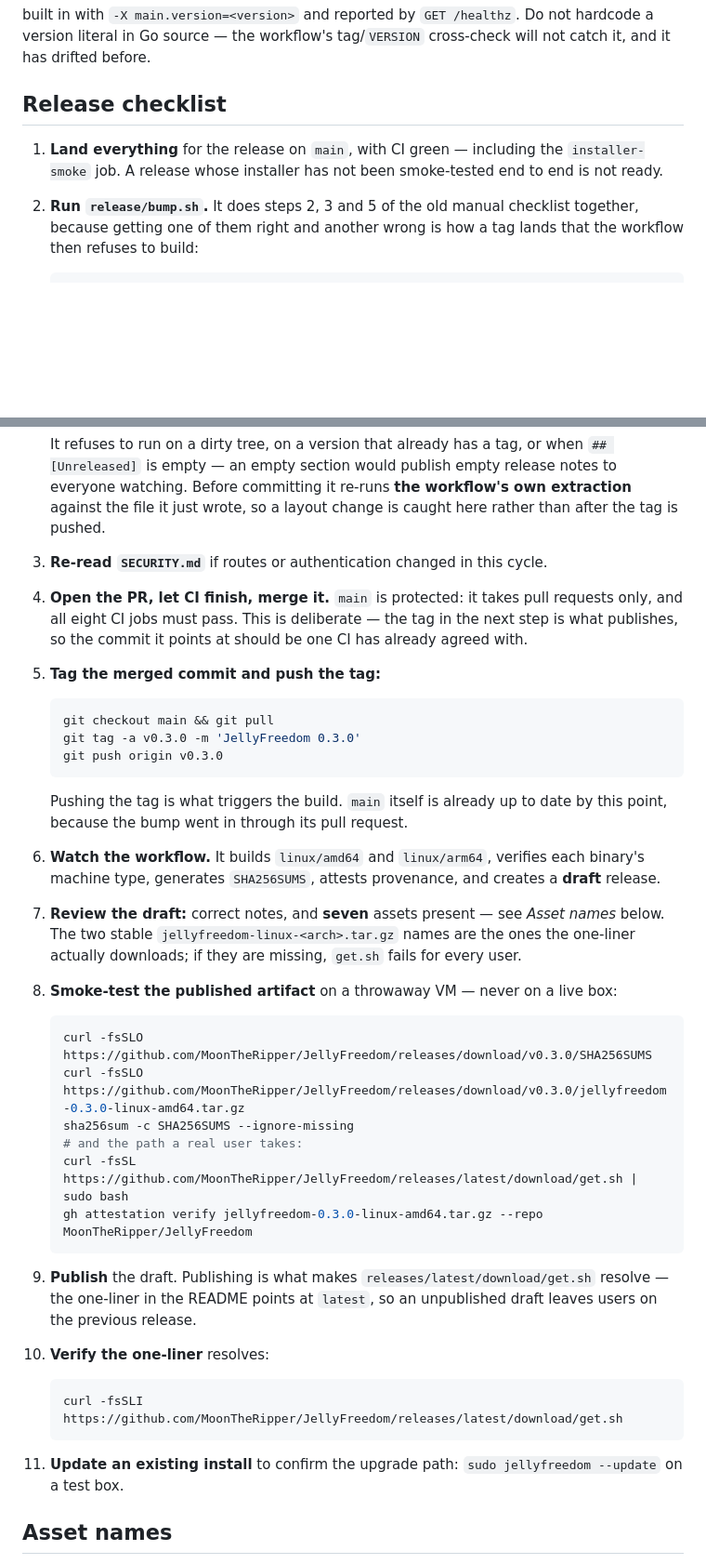
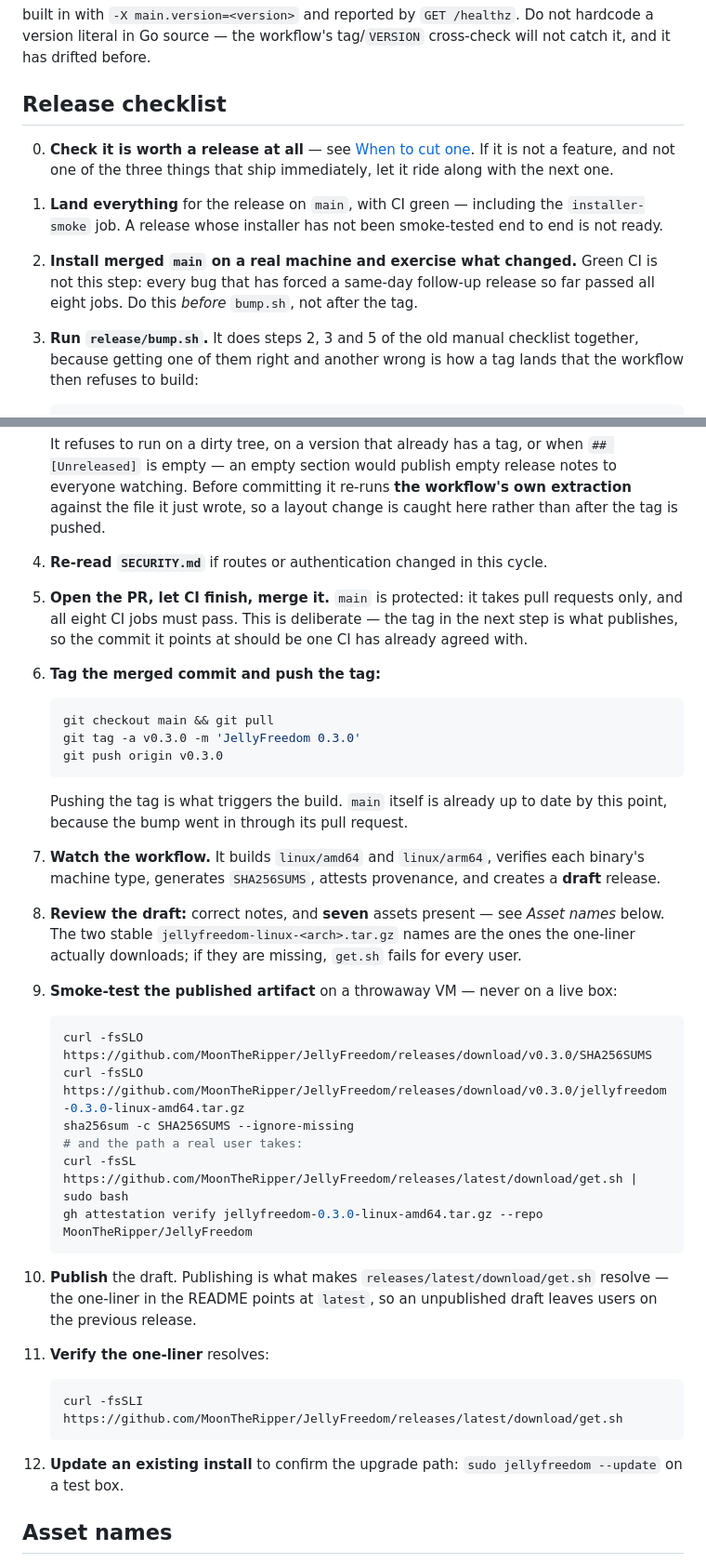
Before and after one commit to MoonTheRipper/JellyFreedom, a Markdown page: docs/RELEASING.md, 2 parts joined by grey strips. Shown at 93% size. GitHub-like rendering; blank space fills up the shorter version.

````diff
--- a/docs/RELEASING.md
+++ b/docs/RELEASING.md
@@ -55,10 +105,16 @@ and it has drifted before.
 
 ## Release checklist
 
+0. **Check it is worth a release at all** — see [When to cut one](#when-to-cut-one). If it
+   is not a feature, and not one of the three things that ship immediately, let it ride
+   along with the next one.
 1. **Land everything** for the release on `main`, with CI green — including the
    `installer-smoke` job. A release whose installer has not been smoke-tested end to end is
    not ready.
-2. **Run `release/bump.sh`.** It does steps 2, 3 and 5 of the old manual checklist together,
+2. **Install merged `main` on a real machine and exercise what changed.** Green CI is not
+   this step: every bug that has forced a same-day follow-up release so far passed all eight
+   jobs. Do this *before* `bump.sh`, not after the tag.
+3. **Run `release/bump.sh`.** It does steps 2, 3 and 5 of the old manual checklist together,
    because getting one of them right and another wrong is how a tag lands that the workflow
    then refuses to build:
 
@@ -79,11 +135,11 @@ and it has drifted before.
    the file it just wrote, so a layout change is caught here rather than after the tag is
    pushed.
 
-3. **Re-read `SECURITY.md`** if routes or authentication changed in this cycle.
-4. **Open the PR, let CI finish, merge it.** `main` is protected: it takes pull requests
+4. **Re-read `SECURITY.md`** if routes or authentication changed in this cycle.
+5. **Open the PR, let CI finish, merge it.** `main` is protected: it takes pull requests
    only, and all eight CI jobs must pass. This is deliberate — the tag in the next step is
    what publishes, so the commit it points at should be one CI has already agreed with.
-5. **Tag the merged commit and push the tag:**
+6. **Tag the merged commit and push the tag:**
    ```bash
    git checkout main && git pull
    git tag -a v0.3.0 -m 'JellyFreedom 0.3.0'
@@ -91,12 +147,12 @@ and it has drifted before.
    ```
    Pushing the tag is what triggers the build. `main` itself is already up to date by this
    point, because the bump went in through its pull request.
-6. **Watch the workflow.** It builds `linux/amd64` and `linux/arm64`, verifies each binary's
+7. **Watch the workflow.** It builds `linux/amd64` and `linux/arm64`, verifies each binary's
    machine type, generates `SHA256SUMS`, attests provenance, and creates a **draft** release.
-7. **Review the draft:** correct notes, and **seven** assets present — see *Asset names*
+8. **Review the draft:** correct notes, and **seven** assets present — see *Asset names*
    below. The two stable `jellyfreedom-linux-<arch>.tar.gz` names are the ones the
    one-liner actually downloads; if they are missing, `get.sh` fails for every user.
-8. **Smoke-test the published artifact** on a throwaway VM — never on a live box:
+9. **Smoke-test the published artifact** on a throwaway VM — never on a live box:
    ```bash
    curl -fsSLO https://github.com/MoonTheRipper/JellyFreedom/releases/download/v0.3.0/SHA256SUMS
    curl -fsSLO https://github.com/MoonTheRipper/JellyFreedom/releases/download/v0.3.0/jellyfreedom-0.3.0-linux-amd64.tar.gz
@@ -105,14 +161,14 @@ and it has drifted before.
    curl -fsSL https://github.com/MoonTheRipper/JellyFreedom/releases/latest/download/get.sh | sudo bash
    gh attestation verify jellyfreedom-0.3.0-linux-amd64.tar.gz --repo MoonTheRipper/JellyFreedom
    ```
-9. **Publish** the draft. Publishing is what makes
+10. **Publish** the draft. Publishing is what makes
     `releases/latest/download/get.sh` resolve — the one-liner in the README points at
     `latest`, so an unpublished draft leaves users on the previous release.
-10. **Verify the one-liner** resolves:
+11. **Verify the one-liner** resolves:
     ```bash
     curl -fsSLI https://github.com/MoonTheRipper/JellyFreedom/releases/latest/download/get.sh
     ```
-11. **Update an existing install** to confirm the upgrade path:
+12. **Update an existing install** to confirm the upgrade path:
     `sudo jellyfreedom --update` on a test box.
 
 ## Asset names
````
Also changed, not shown: other parts of docs/RELEASING.md (+57 -0 lines).
